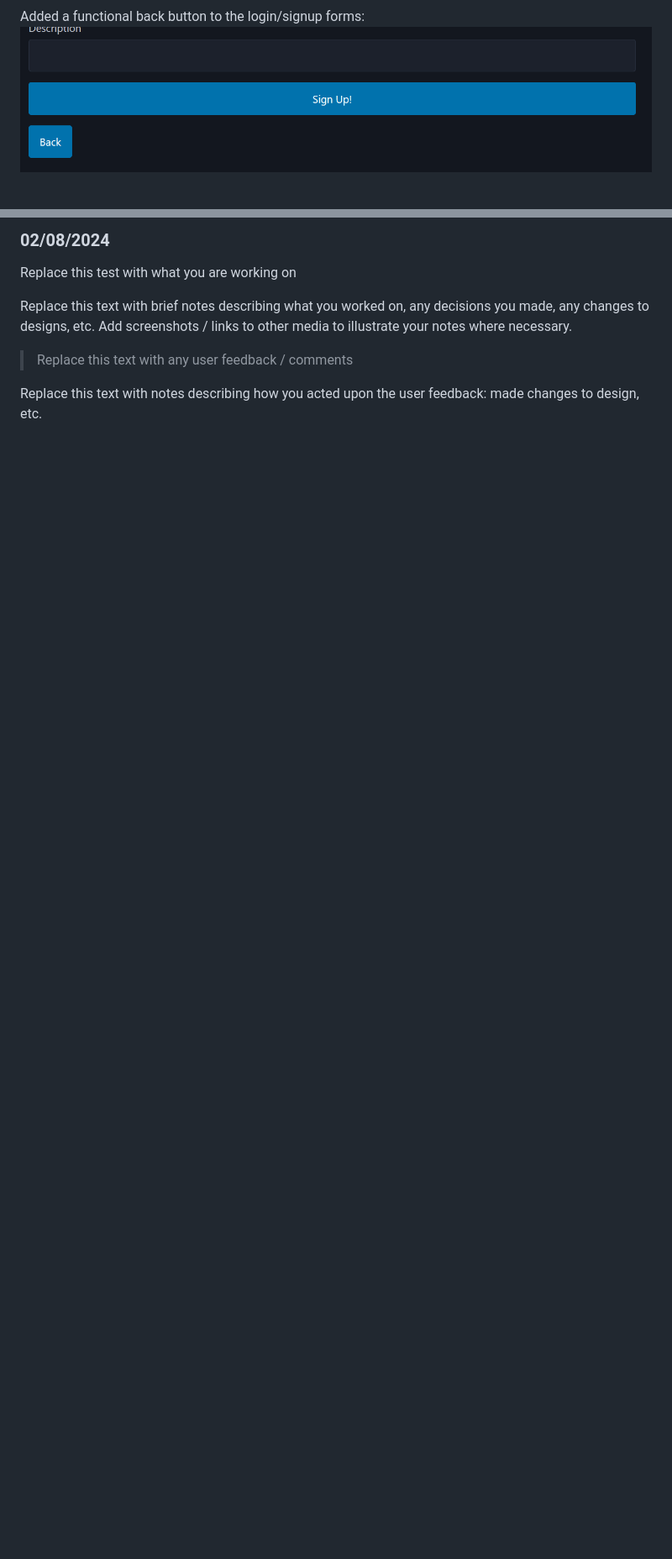
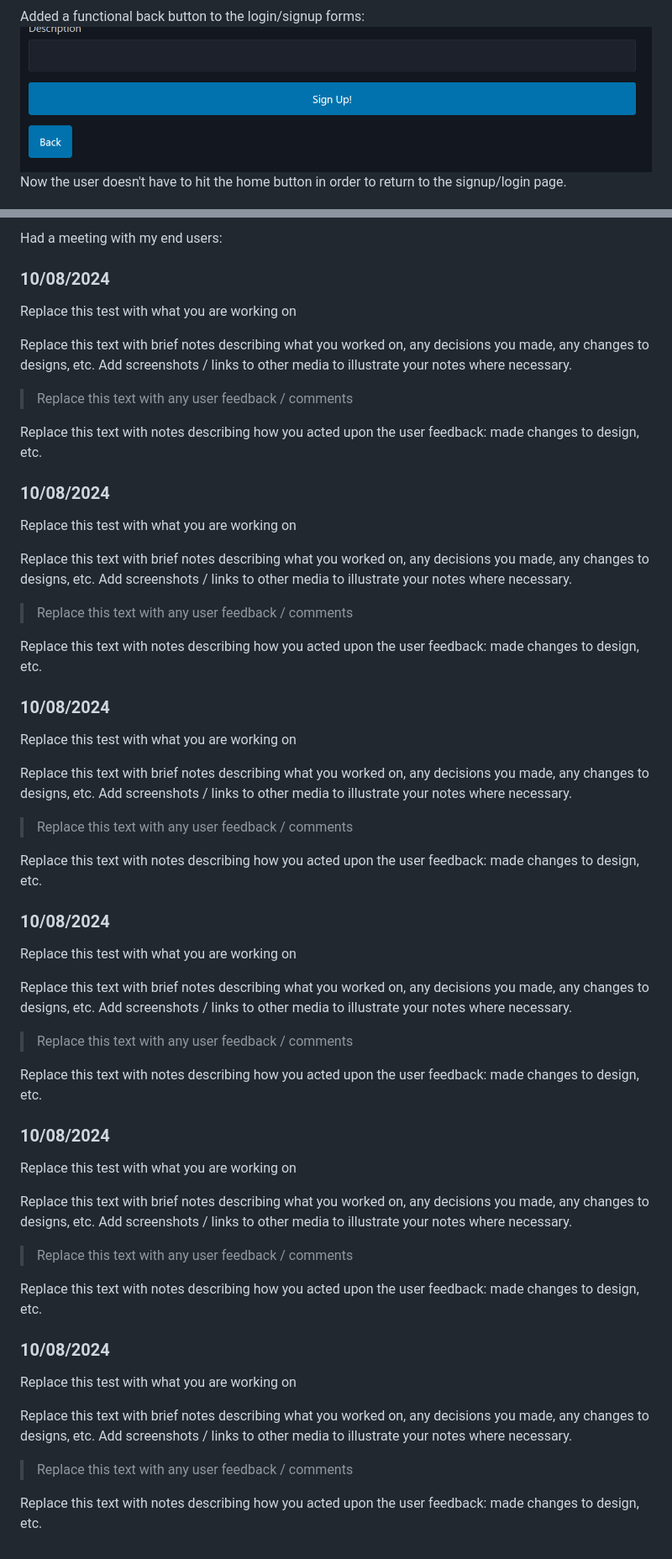
Before and after one commit to Waimea-RDNicholls/300DTD_Assessment, a Markdown page: docs/Development.md, 2 parts joined by grey strips. Shown: that part at 84% size. Rendered like a GitHub page; blank space fills up the shorter version.

Commit message:
devlog update

```diff
--- a/docs/Development.md
+++ b/docs/Development.md
@@ -187,6 +187,7 @@ and it encourages users to delete messages after reading (preventing major clogg
 
 Added a functional back button to the login/signup forms:
 ![Alt text](images/back.png)
+Now the user doesn't have to hit the home button in order to return to the signup/login page.
 
 
 
@@ -194,5 +196,10 @@ Added a functional back button to the login/signup forms:
 
-### 02/08/2024
+Had a meeting with my end users:
+
+
+
+
+### 10/08/2024
 
 Replace this test with what you are working on
 
@@ -201,3 +208,68 @@ Replace this text with brief notes describing what you worked on, any decisions
 > Replace this text with any user feedback / comments
 
 Replace this text with notes describing how you acted upon the user feedback: made changes to design, etc.
+
+
+
+
+### 10/08/2024
+
+Replace this test with what you are working on
+
+Replace this text with brief notes describing what you worked on, any decisions you made, any changes to designs, etc. Add screenshots / links to other media to illustrate your notes where necessary.
+
+> Replace this text with any user feedback / comments
+
+Replace this text with notes describing how you acted upon the user feedback: made changes to design, etc.
+
+
+
+
+### 10/08/2024
+
+Replace this test with what you are working on
+
+Replace this text with brief notes describing what you worked on, any decisions you made, any changes to designs, etc. Add screenshots / links to other media to illustrate your notes where necessary.
+
+> Replace this text with any user feedback / comments
+
+Replace this text with notes describing how you acted upon the user feedback: made changes to design, etc.
+
+
+
+
+### 10/08/2024
+
+Replace this test with what you are working on
+
+Replace this text with brief notes describing what you worked on, any decisions you made, any changes to designs, etc. Add screenshots / links to other media to illustrate your notes where necessary.
+
+> Replace this text with any user feedback / comments
+
+Replace this text with notes describing how you acted upon the user feedback: made changes to design, etc.
+
+
+
+
+### 10/08/2024
+
+Replace this test with what you are working on
+
+Replace this text with brief notes describing what you worked on, any decisions you made, any changes to designs, etc. Add screenshots / links to other media to illustrate your notes where necessary.
+
+> Replace this text with any user feedback / comments
+
+Replace this text with notes describing how you acted upon the user feedback: made changes to design, etc.
+
+
+
+
+### 10/08/2024
+
+Replace this test with what you are working on
+
+Replace this text with brief notes describing what you worked on, any decisions you made, any changes to designs, etc. Add screenshots / links to other media to illustrate your notes where necessary.
+
+> Replace this text with any user feedback / comments
+
+Replace this text with notes describing how you acted upon the user feedback: made changes to design, etc.
```
Also changed, not shown: other parts of docs/Development.md (+2 -1 lines).
